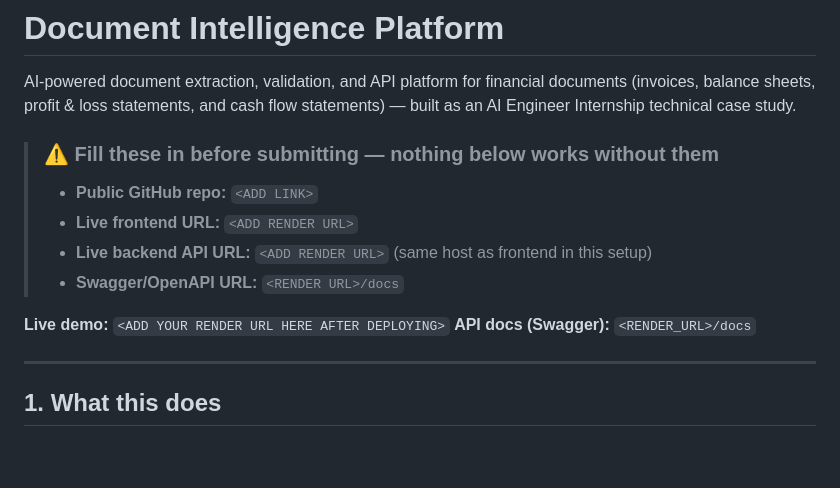
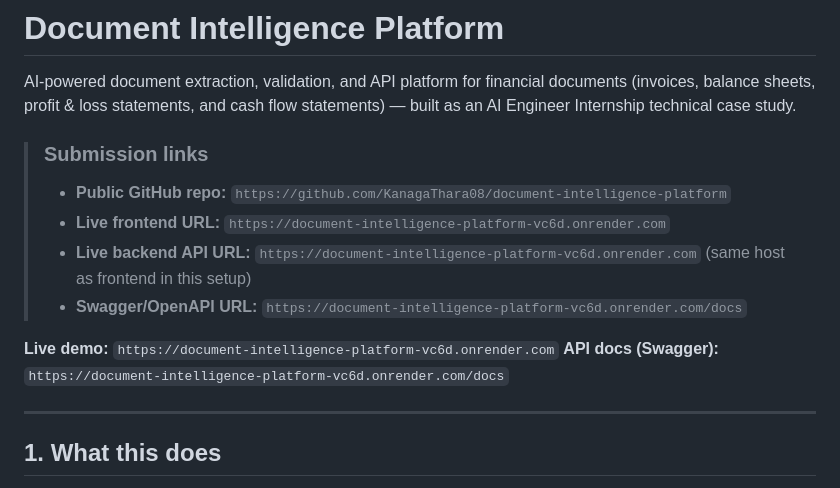
Before and after one commit to KanagaThara08/document-intelligence-platform, a Markdown page: README.md, the part around the change. Drawn GitHub-style; blank space fills up the shorter version.

Commit message:
add deployment URLs

```diff
--- a/README.md
+++ b/README.md
@@ -4,14 +4,14 @@ AI-powered document extraction, validation, and API platform for financial
 documents (invoices, balance sheets, profit & loss statements, and cash flow
 statements) — built as an AI Engineer Internship technical case study.
 
-> ### ⚠️ Fill these in before submitting — nothing below works without them
-> - **Public GitHub repo:** `<ADD LINK>`
-> - **Live frontend URL:** `<ADD RENDER URL>`
-> - **Live backend API URL:** `<ADD RENDER URL>` (same host as frontend in this setup)
-> - **Swagger/OpenAPI URL:** `<RENDER URL>/docs`
+> ### Submission links
+> - **Public GitHub repo:** `https://github.com/KanagaThara08/document-intelligence-platform`
+> - **Live frontend URL:** `https://document-intelligence-platform-vc6d.onrender.com`
+> - **Live backend API URL:** `https://document-intelligence-platform-vc6d.onrender.com` (same host as frontend in this setup)
+> - **Swagger/OpenAPI URL:** `https://document-intelligence-platform-vc6d.onrender.com/docs`
 
-**Live demo:** `<ADD YOUR RENDER URL HERE AFTER DEPLOYING>`
-**API docs (Swagger):** `<RENDER_URL>/docs`
+**Live demo:** `https://document-intelligence-platform-vc6d.onrender.com`
+**API docs (Swagger):** `https://document-intelligence-platform-vc6d.onrender.com/docs`
 
 ---
 
```
